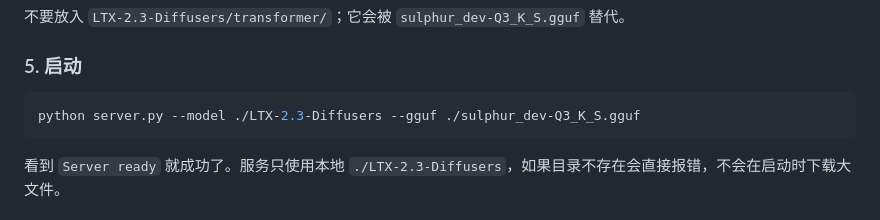
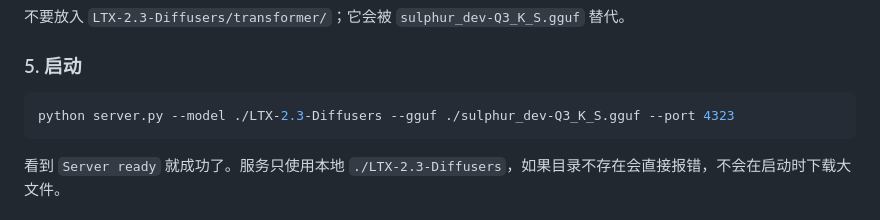
Before and after one commit to axiomates/sulphur-server, a Markdown page: README.md, the part around the change. Rendered like a GitHub page.

````diff
--- a/README.md
+++ b/README.md
@@ -73,7 +73,7 @@ sulphur-server/
 ### 5. 启动
 
 ```bash
-python server.py --model ./LTX-2.3-Diffusers --gguf ./sulphur_dev-Q3_K_S.gguf
+python server.py --model ./LTX-2.3-Diffusers --gguf ./sulphur_dev-Q3_K_S.gguf --port 4323
 ```
 
 看到 `Server ready` 就成功了。服务只使用本地 `./LTX-2.3-Diffusers`，如果目录不存在会直接报错，不会在启动时下载大文件。
````
